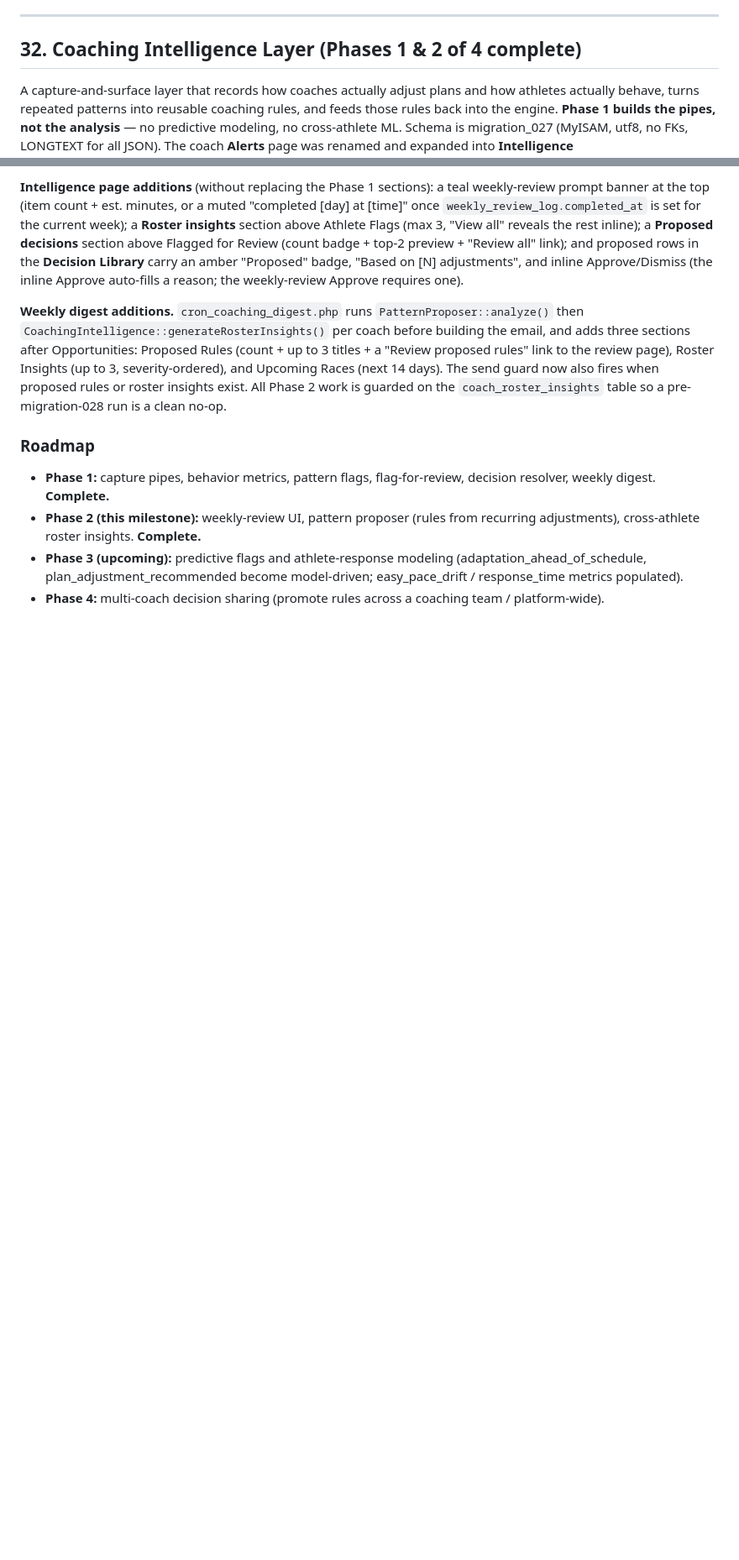
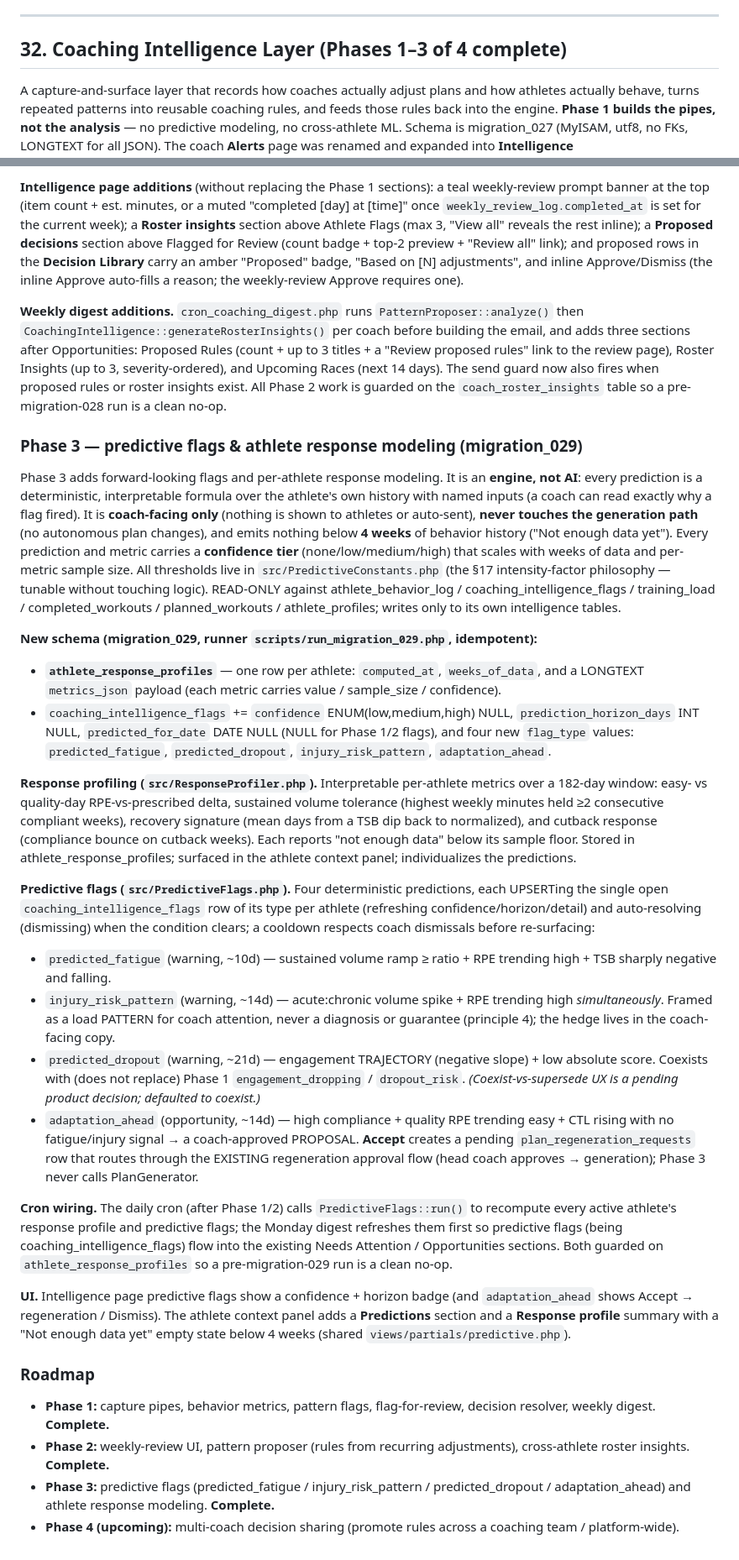
Before and after one commit to willmusto/simplyrunfaster, a Markdown page: _specs/running-coaching-platform-architecture.md, 2 parts joined by grey strips. Shown at 84% size. Rendered like a GitHub page; blank space fills up the shorter version.

Commit message:
docs(specs): document CIL Phase 3 (predictive flags + response modeling)
Co-Authored-By: Claude Opus 4.8 <noreply@anthropic.com>

```diff
--- a/_specs/running-coaching-platform-architecture.md
+++ b/_specs/running-coaching-platform-architecture.md
@@ -1623,7 +1623,7 @@ On onboarding completion, `OnboardingController::ensureCoachAssignment()` create
 
 ---
 
-## 32. Coaching Intelligence Layer (Phases 1 & 2 of 4 complete)
+## 32. Coaching Intelligence Layer (Phases 1–3 of 4 complete)
 
 A capture-and-surface layer that records how coaches actually adjust plans and how athletes actually behave, turns repeated patterns into reusable coaching rules, and feeds those rules back into the engine. **Phase 1 builds the pipes, not the analysis** — no predictive modeling, no cross-athlete ML. Schema is migration_027 (MyISAM, utf8, no FKs, LONGTEXT for all JSON). The coach **Alerts** page was renamed and expanded into **Intelligence** (`/app/coach/intelligence`; `/app/coach/alerts` and the legacy `/app/coach/flags` redirect/alias to it).
 
@@ -1704,8 +1704,28 @@ Phase 2 adds the *analysis* layer on top of Phase 1's capture pipes: it notices
 
 **Weekly digest additions.** `cron_coaching_digest.php` runs `PatternProposer::analyze()` then `CoachingIntelligence::generateRosterInsights()` per coach before building the email, and adds three sections after Opportunities: Proposed Rules (count + up to 3 titles + a "Review proposed rules" link to the review page), Roster Insights (up to 3, severity-ordered), and Upcoming Races (next 14 days). The send guard now also fires when proposed rules or roster insights exist. All Phase 2 work is guarded on the `coach_roster_insights` table so a pre-migration-028 run is a clean no-op.
 
+### Phase 3 — predictive flags & athlete response modeling (migration_029)
+
+Phase 3 adds forward-looking flags and per-athlete response modeling. It is an **engine, not AI**: every prediction is a deterministic, interpretable formula over the athlete's own history with named inputs (a coach can read exactly why a flag fired). It is **coach-facing only** (nothing is shown to athletes or auto-sent), **never touches the generation path** (no autonomous plan changes), and emits nothing below **4 weeks** of behavior history ("Not enough data yet"). Every prediction and metric carries a **confidence tier** (none/low/medium/high) that scales with weeks of data and per-metric sample size. All thresholds live in `src/PredictiveConstants.php` (the §17 intensity-factor philosophy — tunable without touching logic). READ-ONLY against athlete_behavior_log / coaching_intelligence_flags / training_load / completed_workouts / planned_workouts / athlete_profiles; writes only to its own intelligence tables.
+
+**New schema (migration_029, runner `scripts/run_migration_029.php`, idempotent):**
+- **`athlete_response_profiles`** — one row per athlete: `computed_at`, `weeks_of_data`, and a LONGTEXT `metrics_json` payload (each metric carries value / sample_size / confidence).
+- `coaching_intelligence_flags` += `confidence` ENUM(low,medium,high) NULL, `prediction_horizon_days` INT NULL, `predicted_for_date` DATE NULL (NULL for Phase 1/2 flags), and four new `flag_type` values: `predicted_fatigue`, `predicted_dropout`, `injury_risk_pattern`, `adaptation_ahead`.
+
+**Response profiling (`src/ResponseProfiler.php`).** Interpretable per-athlete metrics over a 182-day window: easy- vs quality-day RPE-vs-prescribed delta, sustained volume tolerance (highest weekly minutes held ≥2 consecutive compliant weeks), recovery signature (mean days from a TSB dip back to normalized), and cutback response (compliance bounce on cutback weeks). Each reports "not enough data" below its sample floor. Stored in athlete_response_profiles; surfaced in the athlete context panel; individualizes the predictions.
+
+**Predictive flags (`src/PredictiveFlags.php`).** Four deterministic predictions, each UPSERTing the single open `coaching_intelligence_flags` row of its type per athlete (refreshing confidence/horizon/detail) and auto-resolving (dismissing) when the condition clears; a cooldown respects coach dismissals before re-surfacing:
+- `predicted_fatigue` (warning, ~10d) — sustained volume ramp ≥ ratio + RPE trending high + TSB sharply negative and falling.
+- `injury_risk_pattern` (warning, ~14d) — acute:chronic volume spike + RPE trending high *simultaneously*. Framed as a load PATTERN for coach attention, never a diagnosis or guarantee (principle 4); the hedge lives in the coach-facing copy.
+- `predicted_dropout` (warning, ~21d) — engagement TRAJECTORY (negative slope) + low absolute score. Coexists with (does not replace) Phase 1 `engagement_dropping` / `dropout_risk`. *(Coexist-vs-supersede UX is a pending product decision; defaulted to coexist.)*
+- `adaptation_ahead` (opportunity, ~14d) — high compliance + quality RPE trending easy + CTL rising with no fatigue/injury signal → a coach-approved PROPOSAL. **Accept** creates a pending `plan_regeneration_requests` row that routes through the EXISTING regeneration approval flow (head coach approves → generation); Phase 3 never calls PlanGenerator.
+
+**Cron wiring.** The daily cron (after Phase 1/2) calls `PredictiveFlags::run()` to recompute every active athlete's response profile and predictive flags; the Monday digest refreshes them first so predictive flags (being coaching_intelligence_flags) flow into the existing Needs Attention / Opportunities sections. Both guarded on `athlete_response_profiles` so a pre-migration-029 run is a clean no-op.
+
+**UI.** Intelligence page predictive flags show a confidence + horizon badge (and `adaptation_ahead` shows Accept → regeneration / Dismiss). The athlete context panel adds a **Predictions** section and a **Response profile** summary with a "Not enough data yet" empty state below 4 weeks (shared `views/partials/predictive.php`).
+
 ### Roadmap
 - **Phase 1:** capture pipes, behavior metrics, pattern flags, flag-for-review, decision resolver, weekly digest. **Complete.**
-- **Phase 2 (this milestone):** weekly-review UI, pattern proposer (rules from recurring adjustments), cross-athlete roster insights. **Complete.**
-- **Phase 3 (upcoming):** predictive flags and athlete-response modeling (adaptation_ahead_of_schedule, plan_adjustment_recommended become model-driven; easy_pace_drift / response_time metrics populated).
-- **Phase 4:** multi-coach decision sharing (promote rules across a coaching team / platform-wide).
+- **Phase 2:** weekly-review UI, pattern proposer (rules from recurring adjustments), cross-athlete roster insights. **Complete.**
+- **Phase 3:** predictive flags (predicted_fatigue / injury_risk_pattern / predicted_dropout / adaptation_ahead) and athlete response modeling. **Complete.**
+- **Phase 4 (upcoming):** multi-coach decision sharing (promote rules across a coaching team / platform-wide).
```
